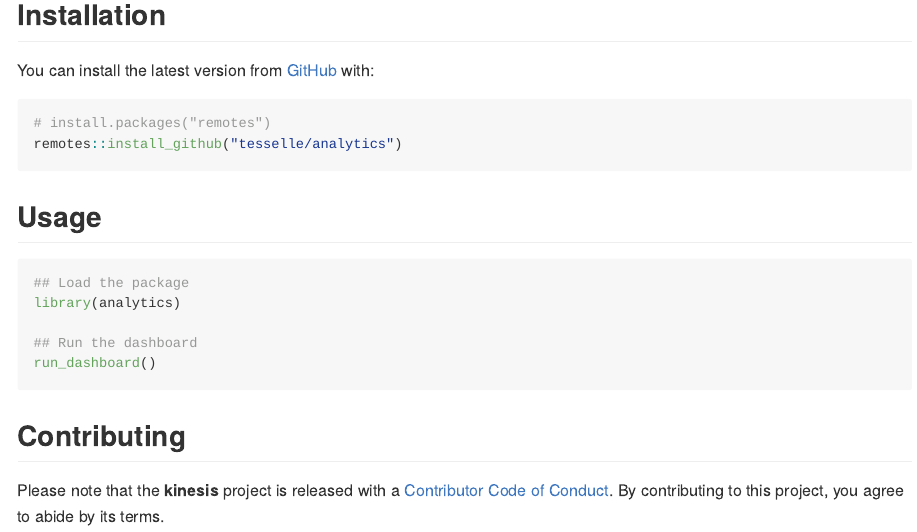
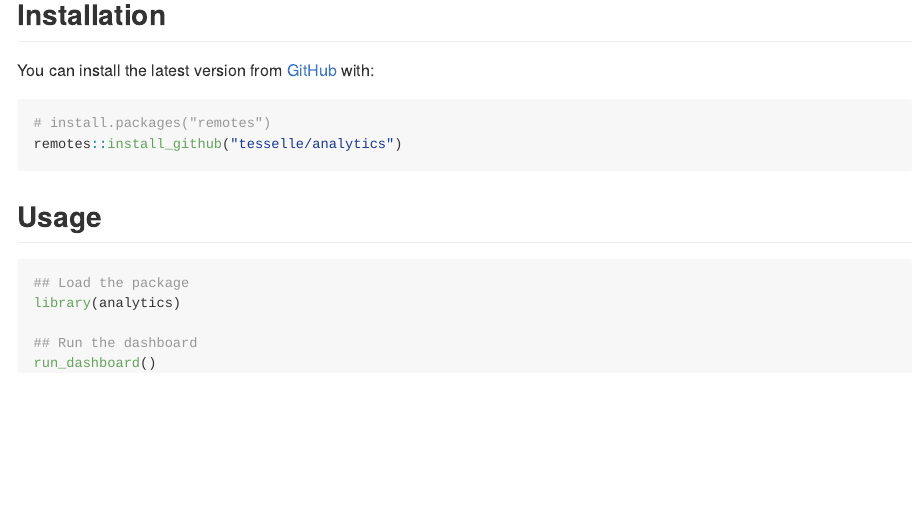
Before and after one commit to tesselle/analytics, an R Markdown document (README.Rmd): the page in a window 1100 px wide, from 260 px down. The pictures show the output file README.md that the author committed with the source, drawn offline in the style of GitHub; badge pictures from the web are left out.

Commit message:
Update README

````diff
--- a/README.Rmd
+++ b/README.Rmd
@@ -41,7 +41,3 @@ library(analytics)
 ## Run the dashboard
 run_dashboard()
 ```
-
-## Contributing
-
-Please note that the **kinesis** project is released with a [Contributor Code of Conduct](https://www.tesselle.org/conduct.html). By contributing to this project, you agree to abide by its terms.
````
Also changed, not shown: README.md.
